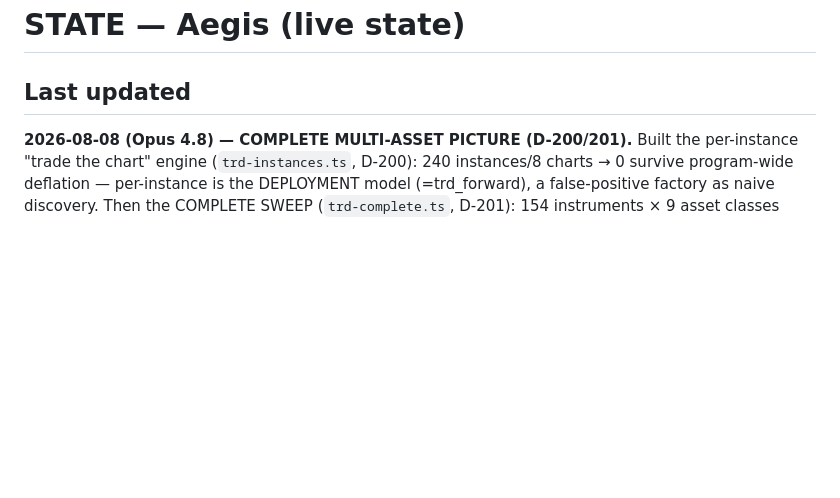
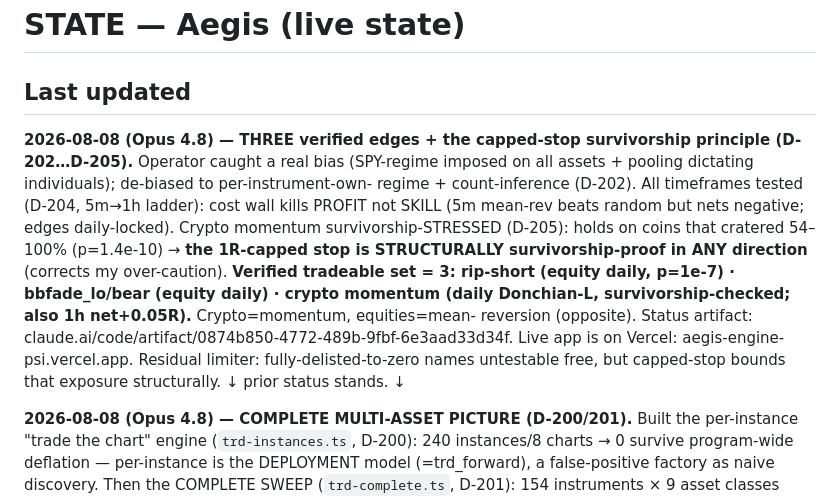
Before and after one commit to syyym0n3y/aegis-engine, a Markdown page: STATE.md, the part around the change. GitHub-like rendering; blank space fills up the shorter version.

Commit message:
docs(aegis): STATE — three verified edges + capped-stop survivorship principle (D-205); crypto momentum upgraded to survivorship-checked; artifact + memory updated

```diff
--- a/STATE.md
+++ b/STATE.md
@@ -1,6 +1,17 @@
 # STATE — Aegis (live state)
 
 ## Last updated
+**2026-08-08 (Opus 4.8) — THREE verified edges + the capped-stop survivorship principle (D-202…D-205).** Operator
+caught a real bias (SPY-regime imposed on all assets + pooling dictating individuals); de-biased to per-instrument-own-
+regime + count-inference (D-202). All timeframes tested (D-204, 5m→1h ladder): cost wall kills PROFIT not SKILL (5m
+mean-rev beats random but nets negative; edges daily-locked). Crypto momentum survivorship-STRESSED (D-205): holds on
+coins that cratered 54–100% (p=1.4e-10) → **the 1R-capped stop is STRUCTURALLY survivorship-proof in ANY direction**
+(corrects my over-caution). **Verified tradeable set = 3: rip-short (equity daily, p=1e-7) · bbfade_lo/bear (equity
+daily) · crypto momentum (daily Donchian-L, survivorship-checked; also 1h net+0.05R).** Crypto=momentum, equities=mean-
+reversion (opposite). Status artifact: claude.ai/code/artifact/0874b850-4772-489b-9fbf-6e3aad33d34f. Live app is on
+Vercel: aegis-engine-psi.vercel.app. Residual limiter: fully-delisted-to-zero names untestable free, but capped-stop
+bounds that exposure structurally. ↓ prior status stands. ↓
+
 **2026-08-08 (Opus 4.8) — COMPLETE MULTI-ASSET PICTURE (D-200/201).** Built the per-instance "trade the chart" engine
 (`trd-instances.ts`, D-200): 240 instances/8 charts → 0 survive program-wide deflation — per-instance is the DEPLOYMENT
 model (=trd_forward), a false-positive factory as naive discovery. Then the COMPLETE SWEEP (`trd-complete.ts`, D-201):
```
